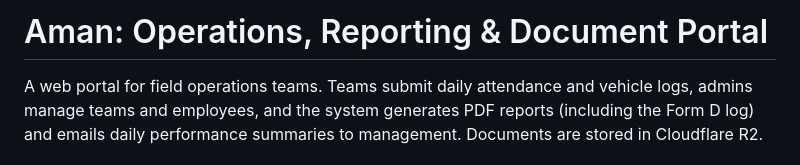
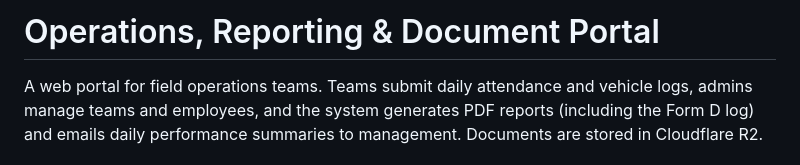
Before and after one commit to rashmikanta3/aman, a Markdown page: README.md, the part around the change. Rendered like a GitHub page.

Commit message:
Update project title in README.md

```diff
--- a/README.md
+++ b/README.md
@@ -1,4 +1,4 @@
-# Aman: Operations, Reporting & Document Portal
+#  Operations, Reporting & Document Portal
 
 A web portal for field operations teams. Teams submit daily attendance and vehicle logs, admins manage teams and employees, and the system generates PDF reports (including the Form D log) and emails daily performance summaries to management. Documents are stored in Cloudflare R2.
 
```
